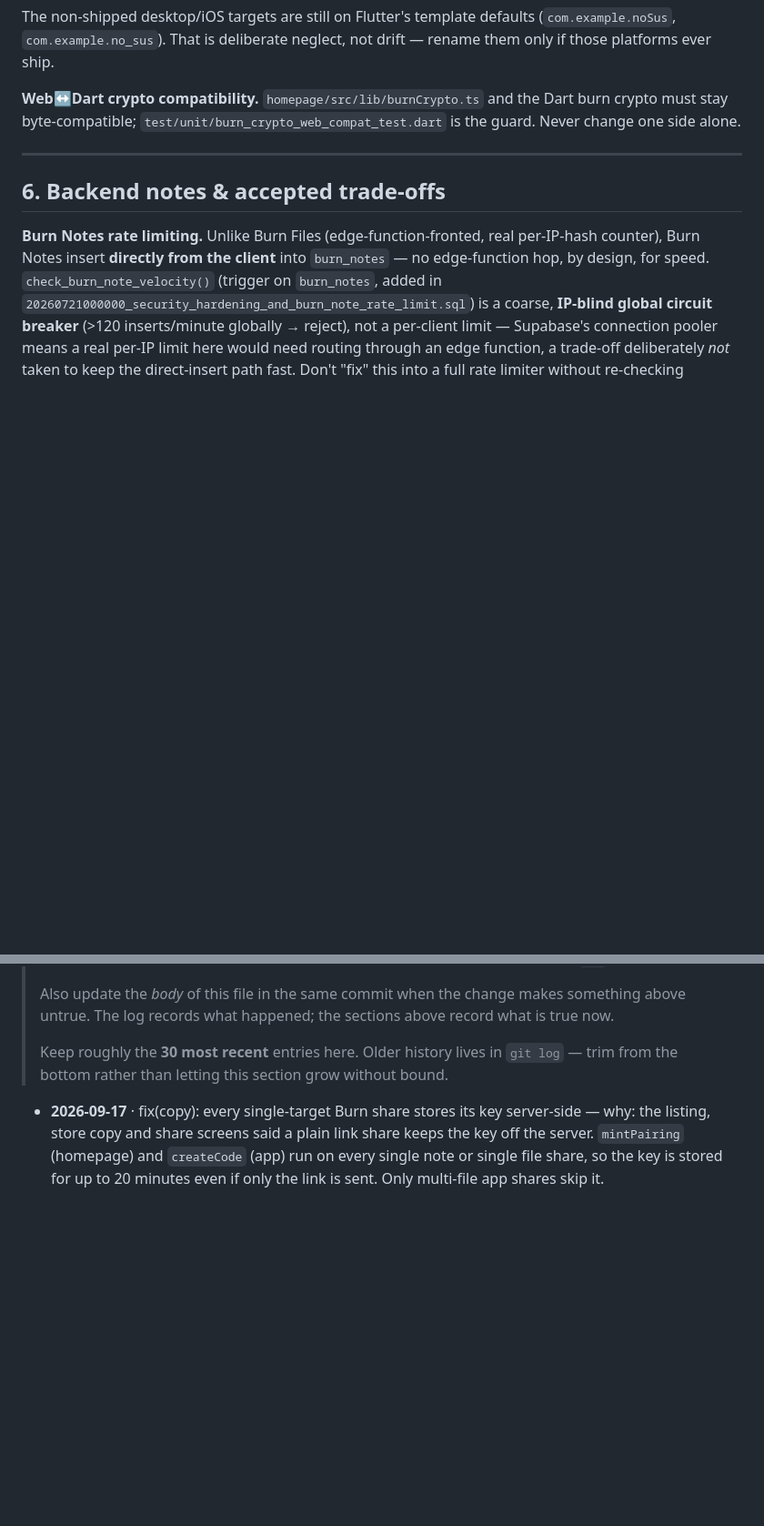
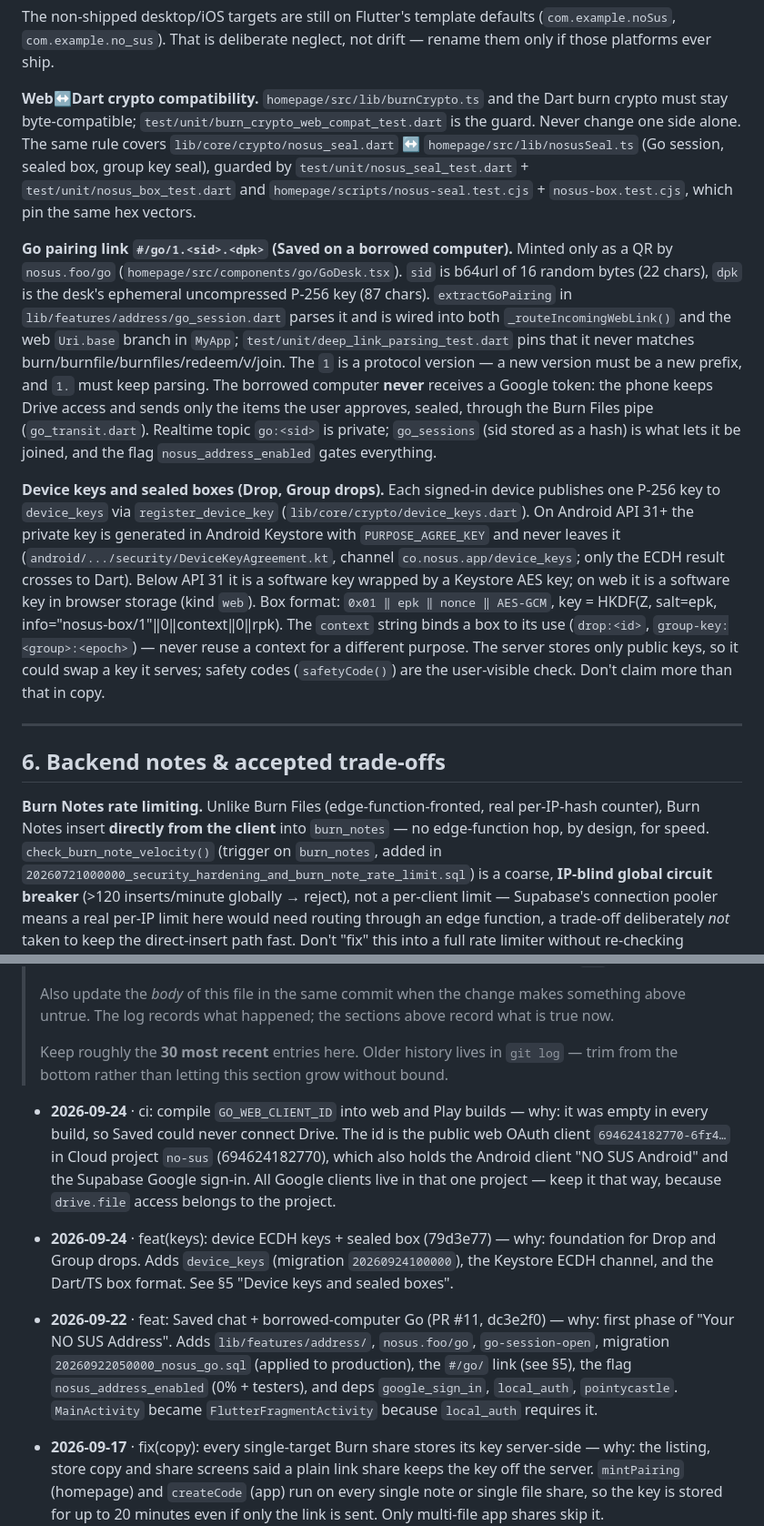
Before and after one commit to https-shubhamsahu/NON_SUS, a Markdown page: AGENTS.md, 2 parts joined by grey strips. Shown at 91% size. GitHub-like rendering; blank space fills up the shorter version.

Commit message:
docs(agents): record Saved/Go, device keys, and the Drive client
Adds the #/go/ link and device-key contracts to §5 and the missing change
log entries for PR #11 and today's commits.

Co-Authored-By: Claude Opus 5.5 <noreply@anthropic.com>

```diff
--- a/AGENTS.md
+++ b/AGENTS.md
@@ -288,7 +288,32 @@ ever ship.
 
 **Web↔Dart crypto compatibility.** `homepage/src/lib/burnCrypto.ts` and the Dart burn crypto must
 stay byte-compatible; `test/unit/burn_crypto_web_compat_test.dart` is the guard. Never change one
-side alone.
+side alone. The same rule covers `lib/core/crypto/nosus_seal.dart` ↔ `homepage/src/lib/nosusSeal.ts`
+(Go session, sealed box, group key seal), guarded by `test/unit/nosus_seal_test.dart` +
+`test/unit/nosus_box_test.dart` and `homepage/scripts/nosus-seal.test.cjs` + `nosus-box.test.cjs`,
+which pin the same hex vectors.
+
+**Go pairing link `#/go/1.<sid>.<dpk>` (Saved on a borrowed computer).** Minted only as a QR by
+`nosus.foo/go` (`homepage/src/components/go/GoDesk.tsx`). `sid` is b64url of 16 random bytes (22
+chars), `dpk` is the desk's ephemeral uncompressed P-256 key (87 chars). `extractGoPairing` in
+`lib/features/address/go_session.dart` parses it and is wired into both `_routeIncomingWebLink()`
+and the web `Uri.base` branch in `MyApp`; `test/unit/deep_link_parsing_test.dart` pins that it
+never matches burn/burnfile/burnfiles/redeem/v/join. The `1` is a protocol version — a new version
+must be a new prefix, and `1.` must keep parsing. The borrowed computer **never** receives a Google
+token: the phone keeps Drive access and sends only the items the user approves, sealed, through the
+Burn Files pipe (`go_transit.dart`). Realtime topic `go:<sid>` is private; `go_sessions` (sid stored
+as a hash) is what lets it be joined, and the flag `nosus_address_enabled` gates everything.
+
+**Device keys and sealed boxes (Drop, Group drops).** Each signed-in device publishes one P-256 key
+to `device_keys` via `register_device_key` (`lib/core/crypto/device_keys.dart`). On Android API 31+
+the private key is generated in Android Keystore with `PURPOSE_AGREE_KEY` and never leaves it
+(`android/.../security/DeviceKeyAgreement.kt`, channel `co.nosus.app/device_keys`; only the ECDH
+result crosses to Dart). Below API 31 it is a software key wrapped by a Keystore AES key; on web it
+is a software key in browser storage (kind `web`). Box format: `0x01 ‖ epk ‖ nonce ‖ AES-GCM`, key =
+HKDF(Z, salt=epk, info="nosus-box/1"‖0‖context‖0‖rpk). The `context` string binds a box to its use
+(`drop:<id>`, `group-key:<group>:<epoch>`) — never reuse a context for a different purpose. The
+server stores only public keys, so it could swap a key it serves; safety codes (`safetyCode()`) are
+the user-visible check. Don't claim more than that in copy.
 
 ---
 
@@ -518,6 +543,19 @@ codebase — assume still outstanding unless you know otherwise.
 > bottom rather than letting this section grow without bound.
 
 <!-- CHANGELOG:INSERT -->
+- **2026-09-24** · ci: compile `GO_WEB_CLIENT_ID` into web and Play builds — why: it was empty in
+  every build, so Saved could never connect Drive. The id is the public web OAuth client
+  `694624182770-6fr4…` in Cloud project `no-sus` (694624182770), which also holds the Android client
+  "NO SUS Android" and the Supabase Google sign-in. All Google clients live in that one project —
+  keep it that way, because `drive.file` access belongs to the project.
+- **2026-09-24** · feat(keys): device ECDH keys + sealed box (79d3e77) — why: foundation for Drop and
+  Group drops. Adds `device_keys` (migration `20260924100000`), the Keystore ECDH channel, and the
+  Dart/TS box format. See §5 "Device keys and sealed boxes".
+- **2026-09-22** · feat: Saved chat + borrowed-computer Go (PR #11, dc3e2f0) — why: first phase of
+  "Your NO SUS Address". Adds `lib/features/address/`, `nosus.foo/go`, `go-session-open`, migration
+  `20260922050000_nosus_go.sql` (applied to production), the `#/go/` link (see §5), the flag
+  `nosus_address_enabled` (0% + testers), and deps `google_sign_in`, `local_auth`, `pointycastle`.
+  `MainActivity` became `FlutterFragmentActivity` because `local_auth` requires it.
 - **2026-09-17** · fix(copy): every single-target Burn share stores its key server-side — why: the
   listing, store copy and share screens said a plain link share keeps the key off the server.
   `mintPairing` (homepage) and `createCode` (app) run on every single note or single file share,
```
